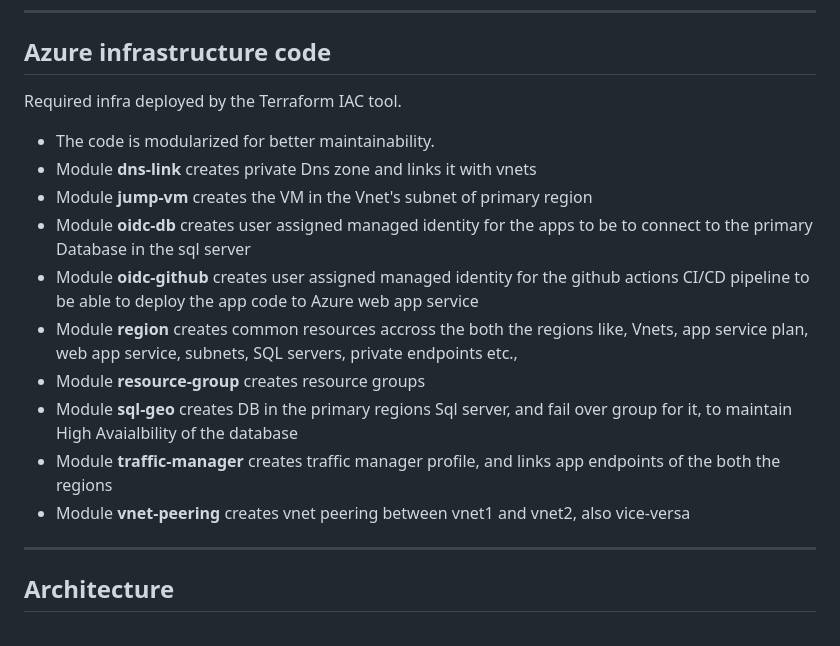
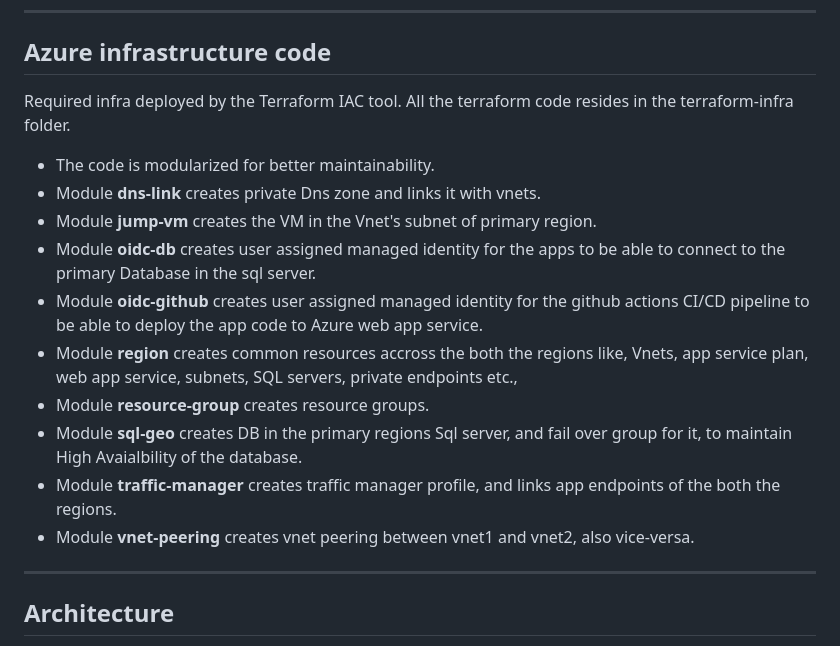
Before and after one commit to Rakesh1802/random-text-app, a Markdown page: README.md, the part around the change. GitHub-like rendering.

Commit message:
Modify readme again .

```diff
--- a/README.md
+++ b/README.md
@@ -111,17 +111,17 @@ All the app code resides in the app folder
 ---
 
 ## Azure infrastructure code
-Required infra deployed by the Terraform IAC tool.
+Required infra deployed by the Terraform IAC tool. All the terraform code resides in the terraform-infra folder.
 - The code is modularized for better maintainability.
-- Module **dns-link** creates private Dns zone and links it with vnets
-- Module **jump-vm** creates the VM in the Vnet's subnet of primary region
-- Module **oidc-db** creates user assigned managed identity for the apps to be to connect to the primary Database in the sql server
-- Module **oidc-github** creates user assigned managed identity for the github actions CI/CD pipeline to be able to deploy the app code to Azure web app service
+- Module **dns-link** creates private Dns zone and links it with vnets.
+- Module **jump-vm** creates the VM in the Vnet's subnet of primary region.
+- Module **oidc-db** creates user assigned managed identity for the apps to be able to connect to the primary Database in the sql server.
+- Module **oidc-github** creates user assigned managed identity for the github actions CI/CD pipeline to be able to deploy the app code to Azure web app service.
 - Module **region** creates common resources accross the both the regions like, Vnets, app service plan, web app service, subnets, SQL servers, private endpoints etc.,
-- Module **resource-group** creates resource groups
-- Module **sql-geo** creates DB in the primary regions Sql server, and fail over group for it, to maintain High Avaialbility of the database
-- Module **traffic-manager** creates traffic manager profile, and links app endpoints of the both the regions
-- Module **vnet-peering** creates vnet peering between vnet1 and vnet2, also vice-versa
+- Module **resource-group** creates resource groups.
+- Module **sql-geo** creates DB in the primary regions Sql server, and fail over group for it, to maintain High Avaialbility of the database.
+- Module **traffic-manager** creates traffic manager profile, and links app endpoints of the both the regions.
+- Module **vnet-peering** creates vnet peering between vnet1 and vnet2, also vice-versa.
 
 
 ---
```
